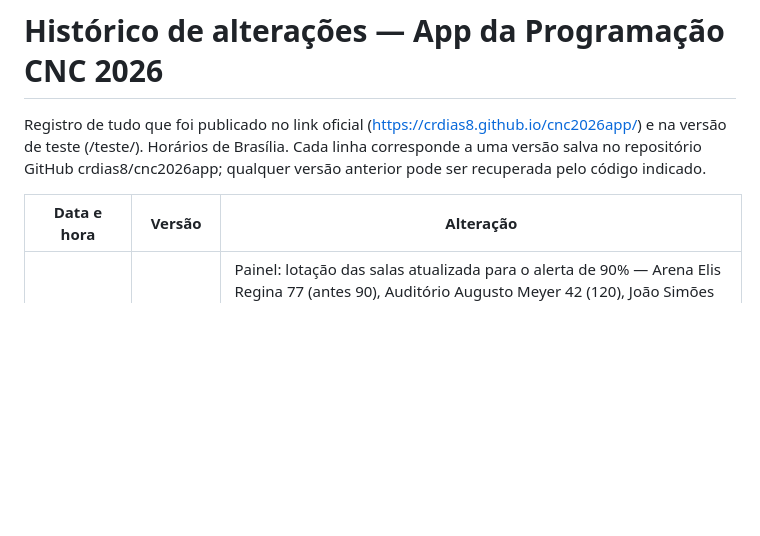
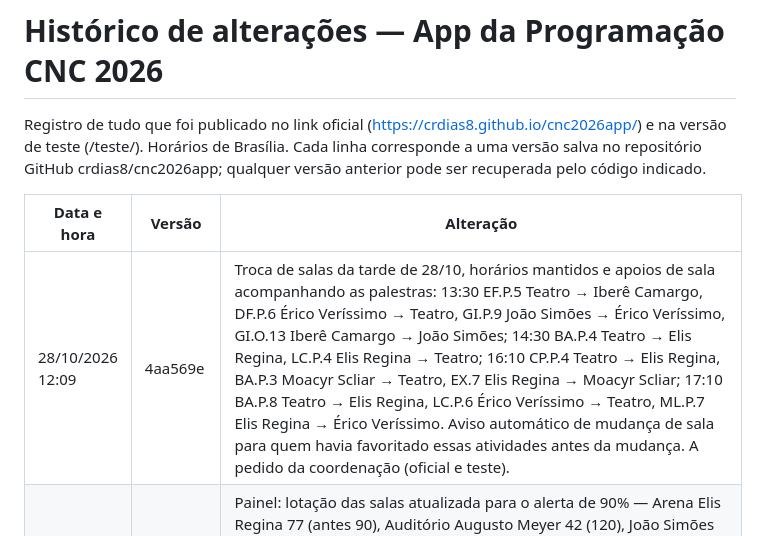
Before and after one commit to crdias8/cnc2026app, a Markdown page: HISTORICO.md, the part around the change. Rendered like a GitHub page; blank space fills up the shorter version.

Commit message:
Histórico: troca de salas 28/10
Co-Authored-By: Claude Opus 5.5 <noreply@anthropic.com>
Claude-Session: https://claude.ai/code/session_01QpbTdYhaPvXSWS9jUnXZKz

```diff
--- a/HISTORICO.md
+++ b/HISTORICO.md
@@ -4,6 +4,7 @@ Registro de tudo que foi publicado no link oficial (https://crdias8.github.io/cn
 
 | Data e hora | Versão | Alteração |
 |---|---|---|
+| 28/10/2026 12:09 | 4aa569e | Troca de salas da tarde de 28/10, horários mantidos e apoios de sala acompanhando as palestras: 13:30 EF.P.5 Teatro → Iberê Camargo, DF.P.6 Érico Veríssimo → Teatro, GI.P.9 João Simões → Érico Veríssimo, GI.O.13 Iberê Camargo → João Simões; 14:30 BA.P.4 Teatro → Elis Regina, LC.P.4 Elis Regina → Teatro; 16:10 CP.P.4 Teatro → Elis Regina, BA.P.3 Moacyr Scliar → Teatro, EX.7 Elis Regina → Moacyr Scliar; 17:10 BA.P.8 Teatro → Elis Regina, LC.P.6 Érico Veríssimo → Teatro, ML.P.7 Elis Regina → Érico Veríssimo. Aviso automático de mudança de sala para quem havia favoritado essas atividades antes da mudança. A pedido da coordenação (oficial e teste). |
 | 28/10/2026 11:45 | da6f002 | Painel: lotação das salas atualizada para o alerta de 90% — Arena Elis Regina 77 (antes 90), Auditório Augusto Meyer 42 (120), João Simões Lopes Neto 35 (50), Iberê Camargo 44 (65), Mário Quintana 54 (70), Moacyr Scliar 45 (65), Érico Veríssimo 134 (230), Dyonélio Machado 52 (65), Josué Guimarães 64 (60), Alcides Maya 43 (40); Teatro Lupicínio Rodrigues mantido em 340. A pedido da coordenação (o app não muda). |
 | 28/10/2026 11:06 | 8684f79 | Informações gerais (aba Início): quadro no topo com o texto "Não encontrou o que precisa no app? Consulte o Manual do Congressista." e botão "Baixe aqui o Manual do Congressista" (materiais/Manual_do_Congressista_CNC2026.pdf, 12 páginas, 1,1 MB; versão com imagens reduzidas do arquivo de 35 MB enviado pela coordenação, atualização de 28/10). Downloads contados no painel. A pedido da coordenação (oficial e teste). |
 | 28/10/2026 09:59 | 9ed03a3 | Removidas as referências antigas de sala que ainda apareciam entre parênteses nos cards e no filtro de salas: "Sala A" (João Simões Lopes Neto), "Sala B" (Iberê Camargo), "Sala C" (Mário Quintana) e "Sala H" (Alcides Maya). A pedido da coordenação (oficial e teste). |
```
